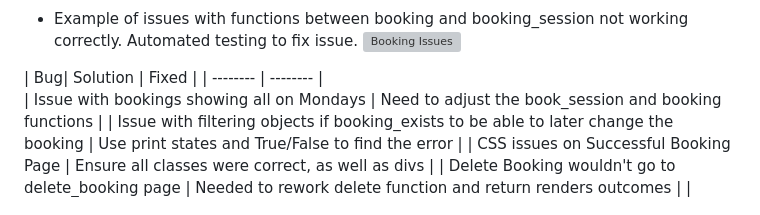
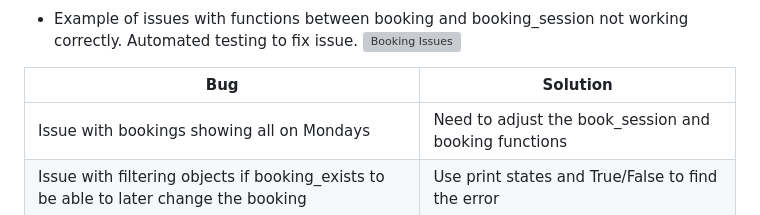
Before and after one commit to Jaimilit/CrossFit-Signup, a Markdown page: README.md, the part around the change. Drawn GitHub-style; grey boxes are pictures that could not be loaded.

Commit message:
try to reformat bug solution chart in readme

```diff
--- a/README.md
+++ b/README.md
@@ -280,8 +280,8 @@ The site was constantly tested during the process of creating the site in the Gi
 * Example of issues with functions between booking and booking_session not working correctly. Automated testing to fix issue.
 ![Booking Issues](./static/assets/bugs/bug-testing.png)
 
-| Bug| Solution | Fixed |
-| -------- | -------- |
+| Bug| Solution |
+| ------- | ------- |
 |  Issue with bookings showing all on Mondays | Need to adjust the book_session and booking functions |
 | Issue with filtering objects if booking_exists to be able to later change the booking  | Use print states and True/False to find the error |
 | CSS issues on Successful Booking Page | Ensure all classes were correct, as well as divs |
```
